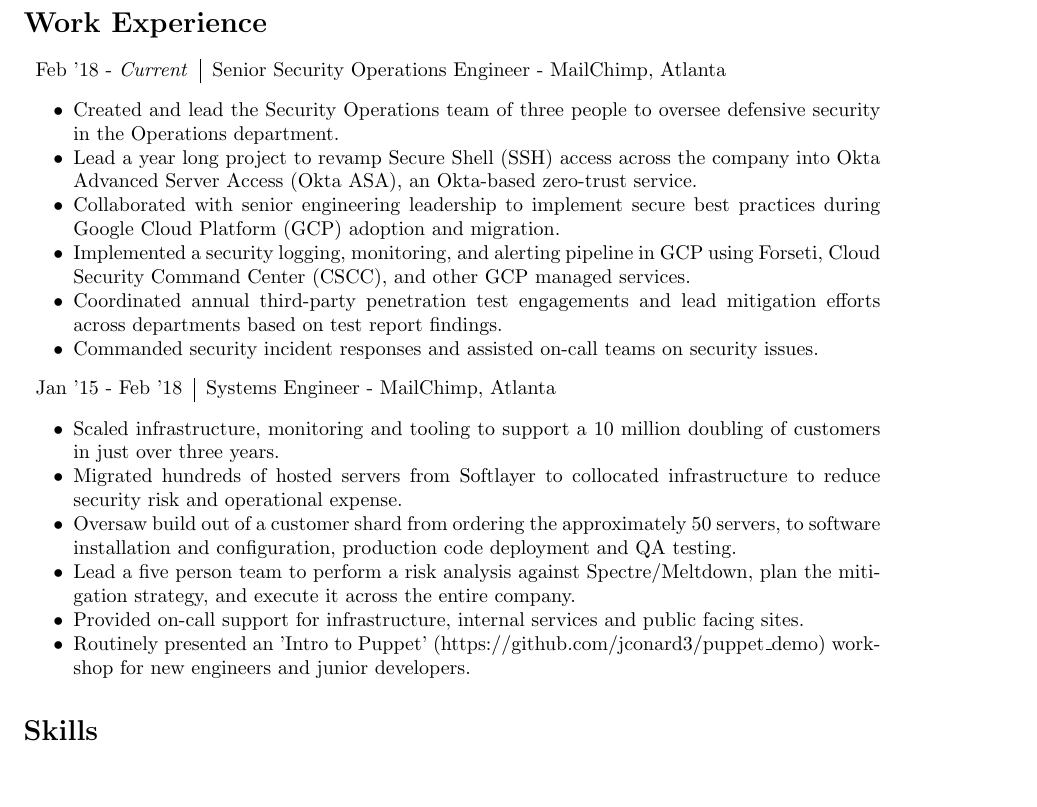
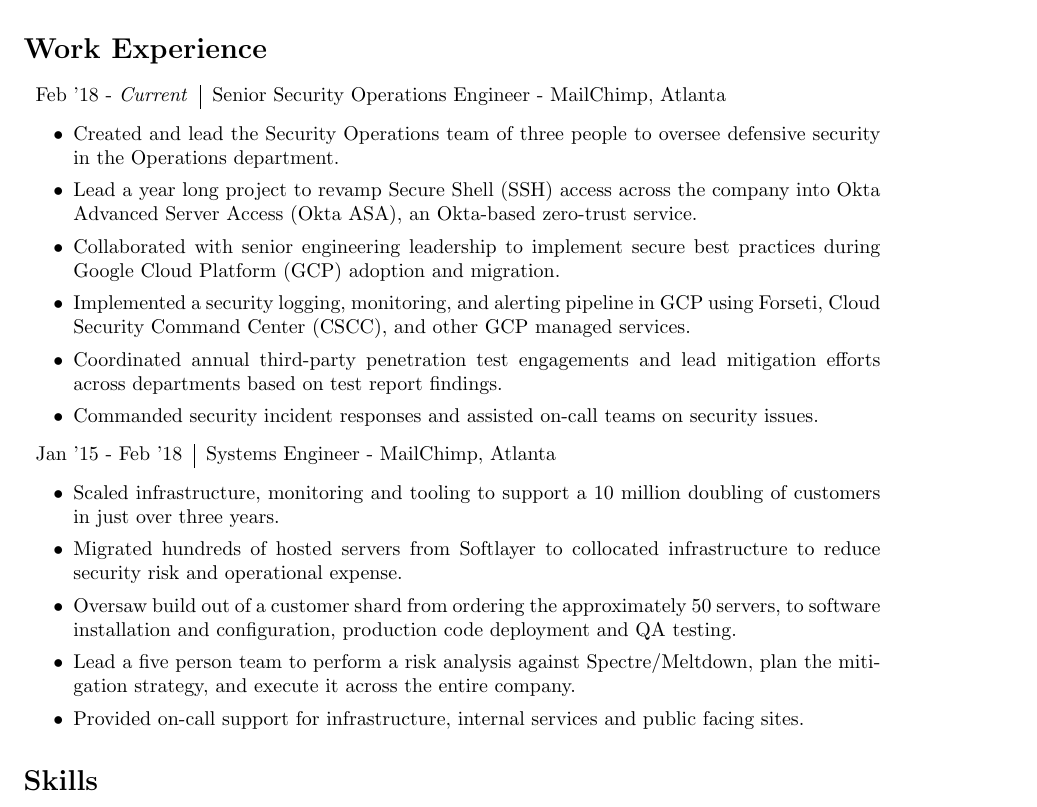
Before and after one commit to jconard3/resume, a LaTeX CV (jordan_conard_resume.tex): part of the page, cut so that both start at the same text, the shorter picture padded with empty space. Compiled offline with pdfLaTeX.

Commit message:
Reworked item spacing underneath work experience to make it easier to read. Removed item about the intro to puppet presentation.

```diff
--- a/jordan_conard_resume.tex
+++ b/jordan_conard_resume.tex
@@ -32,7 +32,7 @@
 \begin{tabular}{l|l}
 {Feb '18 - \emph{Current}} & Senior Security Operations Engineer - MailChimp, Atlanta\\
 \end{tabular}
-\begin{itemize}[noitemsep]
+\begin{itemize}[itemsep=0.5pt]
 	\item Created and lead the Security Operations team of three people to oversee defensive security in the Operations department.
 	\item Lead a year long project to revamp Secure Shell (SSH) access across the company into Okta Advanced Server Access (Okta ASA), an Okta-based zero-trust service.
 	\item Collaborated with senior engineering leadership to implement secure best practices during Google Cloud Platform (GCP) adoption and migration.
@@ -43,13 +43,12 @@
 \begin{tabular}{l|l}
 {Jan '15 - Feb '18} & Systems Engineer - MailChimp, Atlanta\\
 \end{tabular}
-\begin{itemize}[noitemsep]
+\begin{itemize}[itemsep=0.5pt]
 	\item Scaled infrastructure, monitoring and tooling to support a 10 million doubling of customers in just over three years.
 	\item Migrated hundreds of hosted servers from Softlayer to collocated infrastructure to reduce security risk and operational expense.
 	\item Oversaw build out of a customer shard from ordering the approximately 50 servers, to software installation and configuration, production code deployment and QA testing.
 	\item Lead a five person team to perform a risk analysis against Spectre/Meltdown, plan the mitigation strategy, and execute it across the entire company.
 	\item Provided on-call support for infrastructure, internal services and public facing sites.
-	\item Routinely presented an 'Intro to Puppet' (https://github.com/jconard3/puppet\_demo) workshop for new engineers and junior developers.
 \end{itemize}
 
 %-----Projects-----%
```
Also changed, not shown: jordan_conard_resume.pdf.
